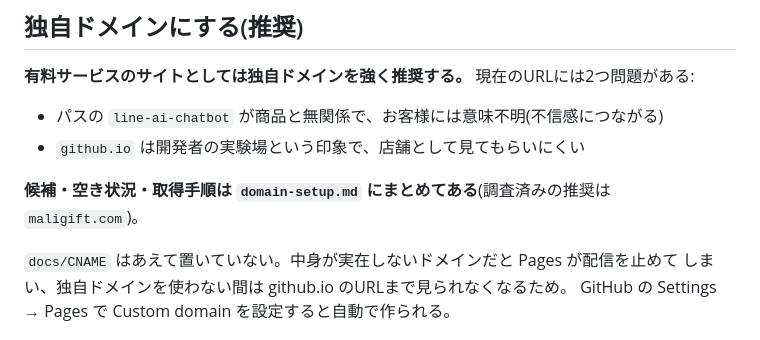
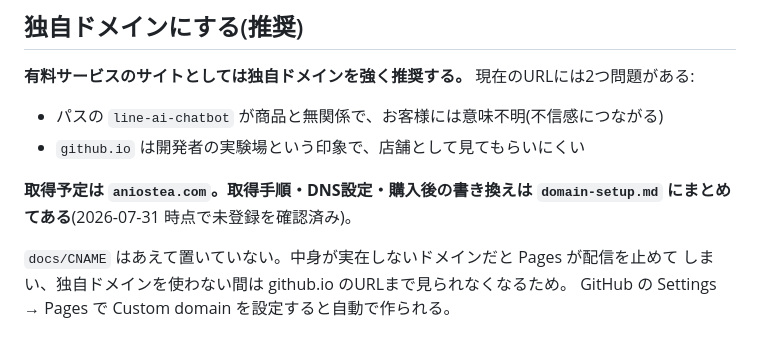
Before and after one commit to Mana-Thai/line-ai-chatbot, a Markdown page: docs/README.md, the part around the change. Drawn GitHub-style.

```diff
--- a/docs/README.md
+++ b/docs/README.md
@@ -47,8 +47,8 @@ grep -nE "LINE_URL_HERE|EMAIL_HERE|SHOP_NAME_HERE" index.html || echo "置換完
 - パスの `line-ai-chatbot` が商品と無関係で、お客様には意味不明(不信感につながる)
 - `github.io` は開発者の実験場という印象で、店舗として見てもらいにくい
 
-**候補・空き状況・取得手順は `domain-setup.md` にまとめてある**(調査済みの推奨は
-`maligift.com`)。
+**取得予定は `aniostea.com`。取得手順・DNS設定・購入後の書き換えは `domain-setup.md`
+にまとめてある**(2026-07-31 時点で未登録を確認済み)。
 
 `docs/CNAME` はあえて置いていない。中身が実在しないドメインだと Pages が配信を止めて
 しまい、独自ドメインを使わない間は github.io のURLまで見られなくなるため。
```
Also changed, not shown: docs/domain-setup.md (+25 -9 lines).
